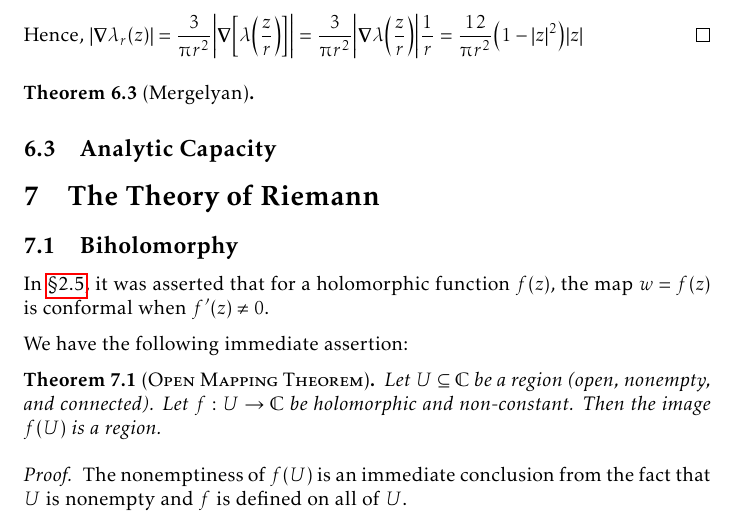
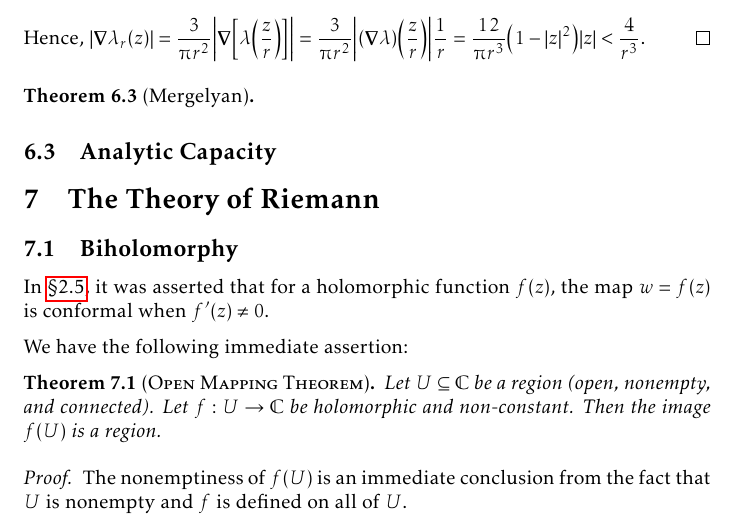
Before and after one commit to slipperking/complex-analysis-latex, a LaTeX document (main.tex): part of page 149 of 186, cut so that both start at the same text. Compiled offline with pdfLaTeX.

Commit message:
overleaf_to_git (Fri Sep 12 10:41:52 2025 -0700): update main.tex from r21372 to r21376

```diff
--- a/main.tex
+++ b/main.tex
@@ -3430,7 +3430,7 @@ As we have previously seen, there is a prevalent notion in complex analysis that
         &=2\piup f(z)\int_0^r\frac{3\rho}{\piup r^2}\qty(1-\qty(\frac{\rho}{r})^2)^2\dd{\rho}=f(z)
     \end{align*} by the mean-value property (\autoref{lemma:holomorphicmeanvalueproperty}), proving~\ref{itm:diracdeltaapproximation_integralformula}. For \(z\in\mathbb{D}\), we have \[\abs{\grad{\lambda(z)}}=
     2\qty(1-\abs{z}^2)\abs{\grad(\abs{z}^2)}=2\qty(1-\abs{z}^2)2\abs{z}\abs{\grad\sqrt{x^2+y^2}}=4\qty(1-\abs{z}^2)\abs{z}.\]
-    Hence, \(\abs{\grad\lambda_r(z)}=\frac{3}{\piup r^2}\abs{\grad\qty[\lambda\qty(\frac{z}{r})]}=\frac{3}{\piup r^2}\abs{\grad\lambda\qty(\frac{z}{r})}\frac{1}{r}=\frac{12}{\piup r^2}\qty(1-\abs{z}^2)\abs{z}\)
+    Hence, \(\abs{\grad\lambda_r(z)}=\frac{3}{\piup r^2}\abs{\grad\qty[\lambda\qty(\frac{z}{r})]}=\frac{3}{\piup r^2}\abs{(\grad\lambda)\qty(\frac{z}{r})}\frac{1}{r}=\frac{12}{\piup r^3}\qty(1-\abs{z}^2)\abs{z}<\frac{4}{r^3}\).
 \end{proof}
 \begin{theorem}[Mergelyan]\label{thm:mergelyan}
 
```
